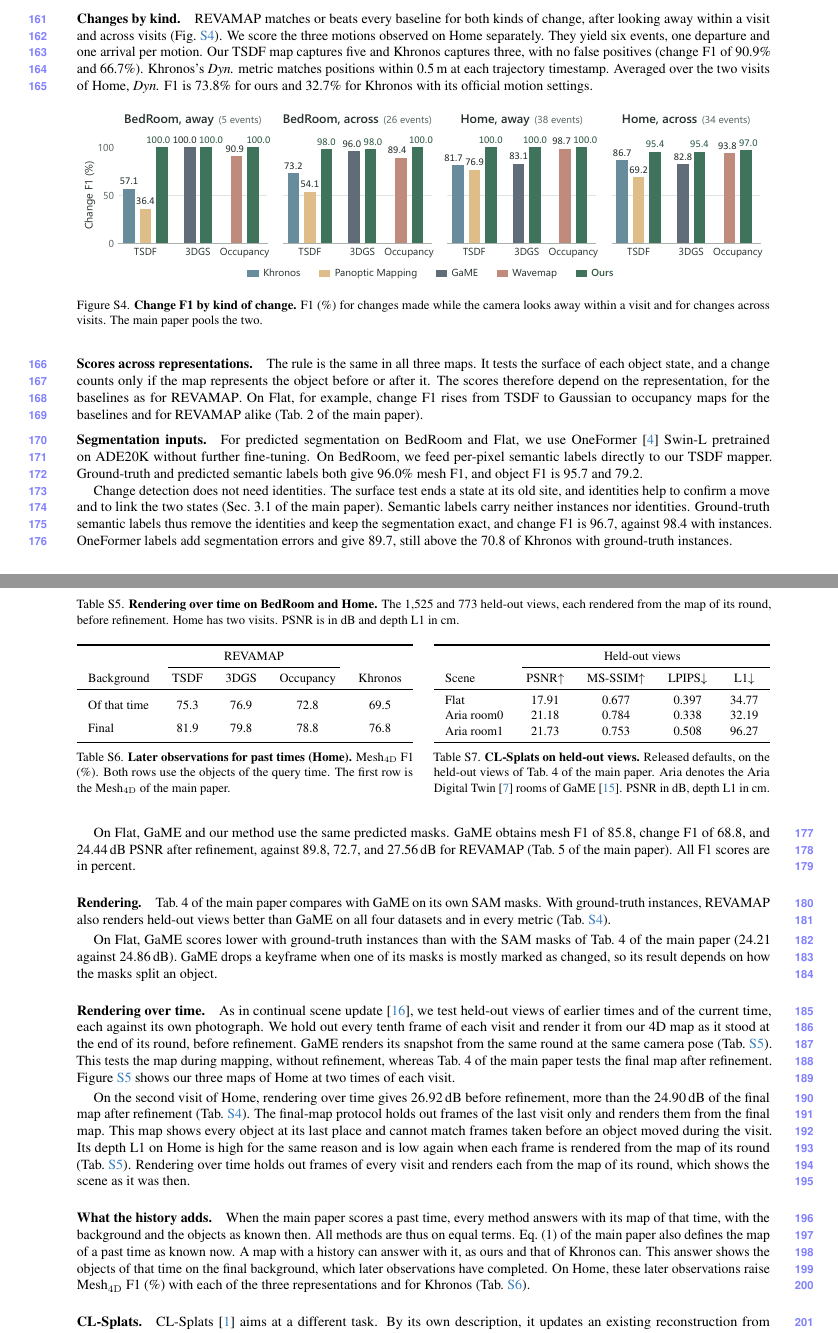
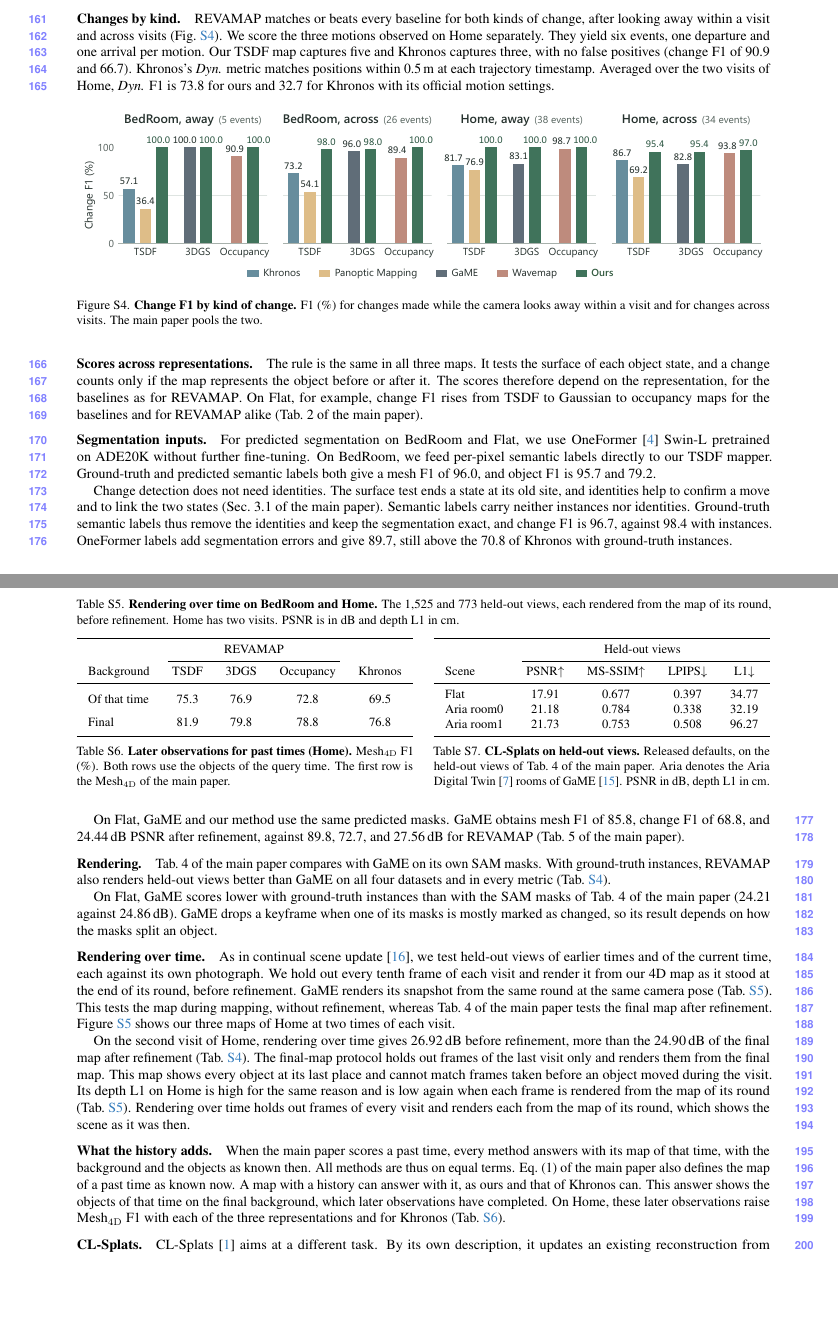
Before and after one commit to giltchcity/myncv---rpsl---daicma, a LaTeX document (manuscript/experiments_supplement.tex): two parts of pages 6 and 7 of 14, joined at a grey line, cut so that both start at the same text, the shorter picture padded with empty space. Compiled offline with pdfLaTeX.

Commit message:
Supplement: F1 numbers without percent signs in the text, unit stated once in Metrics
Co-Authored-By: Claude Opus 5.5 <noreply@anthropic.com>

```diff
--- a/manuscript/experiments_supplement.tex
+++ b/manuscript/experiments_supplement.tex
@@ -416,9 +416,9 @@
 \paragraph{Changes by kind.}
 \ours matches or beats every baseline for both kinds of change, after looking away within a visit and across visits (\cref{fig:supp_change_kinds}).
 We score the three motions observed on Home separately. They yield six events, one departure and one arrival per motion.
-Our TSDF map captures five and Khronos captures three, with no false positives (change F1 of 90.9\% and 66.7\%).
+Our TSDF map captures five and Khronos captures three, with no false positives (change F1 of 90.9 and 66.7).
 Khronos's \emph{Dyn.} metric matches positions within 0.5\,m at each trajectory timestamp.
-Averaged over the two visits of Home, \emph{Dyn.} F1 is 73.8\% for ours and 32.7\% for Khronos with its official
+Averaged over the two visits of Home, \emph{Dyn.} F1 is 73.8 for ours and 32.7 for Khronos with its official
 motion settings.
 
 \begin{figure}[H]
@@ -503,13 +503,12 @@
 \paragraph{Segmentation inputs.}
 For predicted segmentation on BedRoom and Flat, we use OneFormer~\cite{Jain_2023_CVPR} Swin-L pretrained on ADE20K without further fine-tuning.
 On BedRoom, we feed per-pixel semantic labels directly to our TSDF mapper.
-Ground-truth and predicted semantic labels both give 96.0\% mesh F1, and object F1 is 95.7 and 79.2.
+Ground-truth and predicted semantic labels both give a mesh F1 of 96.0, and object F1 is 95.7 and 79.2.
 
 Change detection does not need identities. The surface test ends a state at its old site, and identities help to confirm a move and to link the two states (Sec.~3.1 of the main paper). Semantic labels carry neither instances nor identities. Ground-truth semantic labels thus remove the identities and keep the segmentation exact, and change F1 is 96.7, against 98.4 with instances. OneFormer labels add segmentation errors and give 89.7, still above the 70.8 of Khronos with ground-truth instances.
 
 On Flat, GaME and our method use the same predicted masks. GaME obtains mesh F1 of 85.8, change F1 of 68.8, and
 24.44\,dB PSNR after refinement, against 89.8, 72.7, and 27.56\,dB for \ours (Tab.~5 of the main paper).
-All F1 scores are in percent.
 
 \paragraph{Rendering.}
 Tab.~4 of the main paper compares with GaME on its own SAM masks. With ground-truth instances, \ours also renders held-out views better than GaME on all four datasets and in every metric (\cref{tab:supp_instance_rendering}).
@@ -590,7 +589,7 @@
 map of its round, which shows the scene as it was then.
 
 \paragraph{What the history adds.}
-When the main paper scores a past time, every method answers with its map of that time, with the background and the objects as known then. All methods are thus on equal terms. Eq.~(1) of the main paper also defines the map of a past time as known now. A map with a history can answer with it, as ours and that of Khronos can. This answer shows the objects of that time on the final background, which later observations have completed. On Home, these later observations raise Mesh$_{\mathrm{4D}}$ F1 (\%) with each of the three representations and
+When the main paper scores a past time, every method answers with its map of that time, with the background and the objects as known then. All methods are thus on equal terms. Eq.~(1) of the main paper also defines the map of a past time as known now. A map with a history can answer with it, as ours and that of Khronos can. This answer shows the objects of that time on the final background, which later observations have completed. On Home, these later observations raise Mesh$_{\mathrm{4D}}$ F1 with each of the three representations and
 for Khronos (\cref{tab:supp_history_bg}).
 
 
```
Also changed, not shown: manuscript/experiments_supplement.tex (4 more changed lines).
